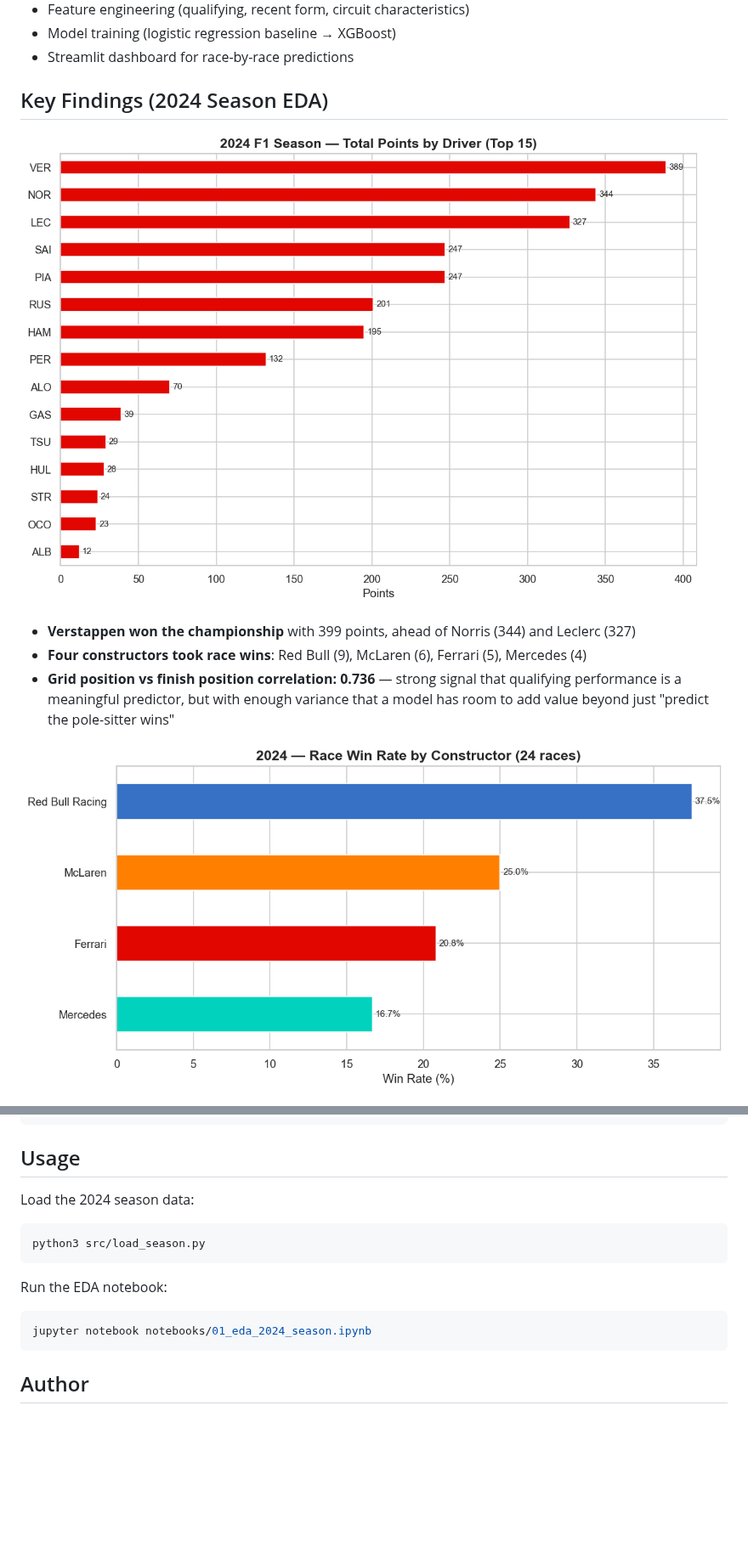
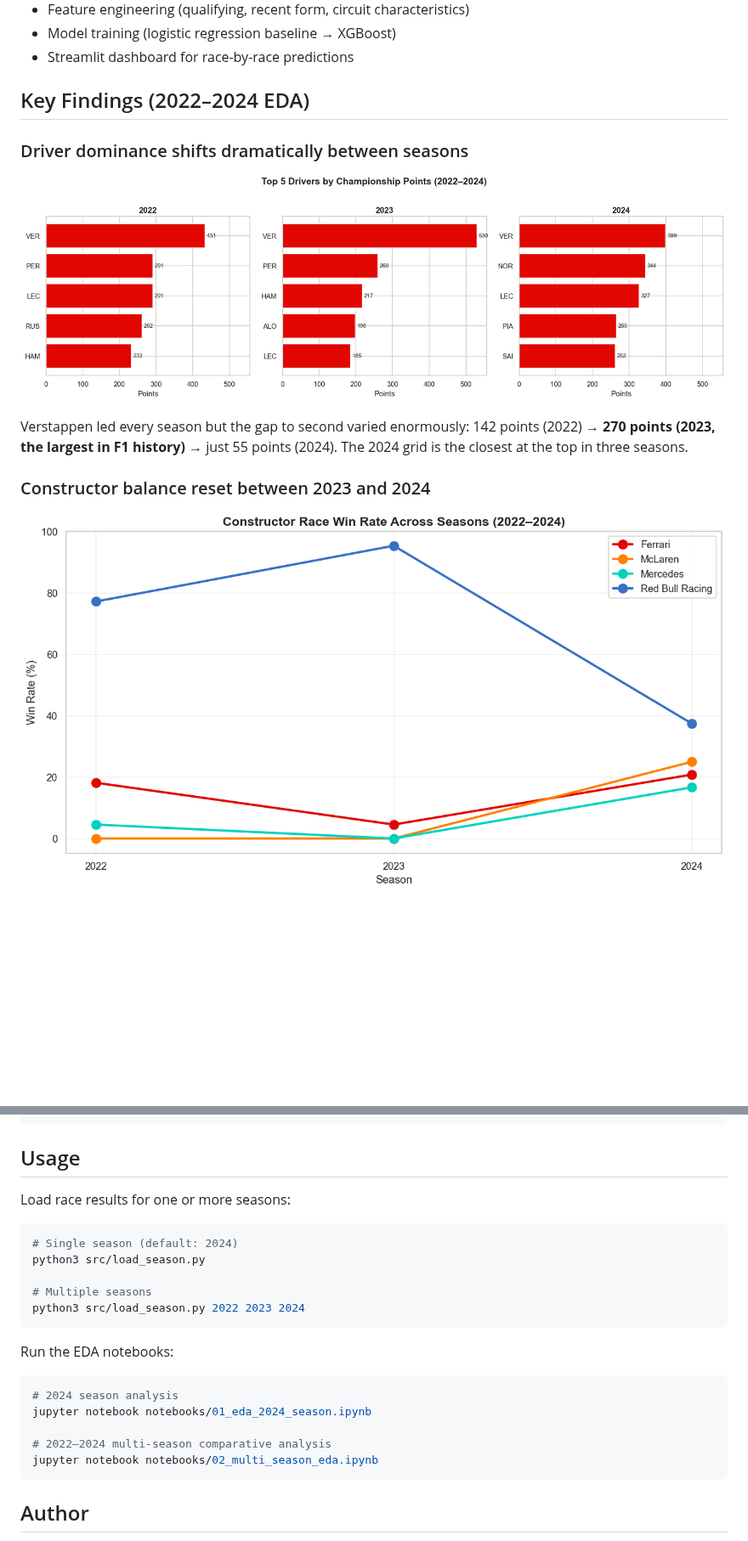
Before and after one commit to Om-Ravindra-Patil/F1-Race-Predictor, a Markdown page: README.md, 2 parts joined by grey strips. Shown at 85% size. Drawn GitHub-style; pictures changed too: notebooks/chart_champions_by_season.png (added), notebooks/chart_constructor_dominance.png (added); blank space fills up the shorter version.

Commit message:
Add 2022-2024 multi-season EDA and update README findings

````diff
--- a/README.md
+++ b/README.md
@@ -12,13 +12,13 @@ A machine learning project to predict Formula 1 race winners using race results,
 - Model training (logistic regression baseline → XGBoost)
 - Streamlit dashboard for race-by-race predictions
 
-## Key Findings (2024 Season EDA)
+## Key Findings (2022–2024 EDA)
 
-![Total points by driver](notebooks/chart_points_by_driver.png)
+### Driver dominance shifts dramatically between seasons
+![Top drivers by season](notebooks/chart_champions_by_season.png)
 
-- **Verstappen won the championship** with 399 points, ahead of Norris (344) and Leclerc (327)
-- **Four constructors took race wins**: Red Bull (9), McLaren (6), Ferrari (5), Mercedes (4)
-- **Grid position vs finish position correlation:  0.736** — strong signal that qualifying performance is a meaningful predictor, but with enough variance that a model has room to add value beyond just "predict the pole-sitter wins"
+Verstappen led every season but the gap to second varied enormously: 142 points (2022) → **270 points (2023, the largest in F1 history)** → just 55 points (2024). The 2024 grid is the closest at the top in three seasons.
 
-![Win rate by constructor](notebooks/chart_constructor_winrate.png)
+### Constructor balance reset between 2023 and 2024
+![Constructor dominance](notebooks/chart_constructor_dominance.png)
 
@@ -44,16 +57,24 @@ pip install -r requirements.txt
 
 ## Usage
 
-Load the 2024 season data:
+Load race results for one or more seasons:
 
 ```bash
+# Single season (default: 2024)
 python3 src/load_season.py
+
+# Multiple seasons
+python3 src/load_season.py 2022 2023 2024
 ```
 
-Run the EDA notebook:
+Run the EDA notebooks:
 
 ```bash
+# 2024 season analysis
 jupyter notebook notebooks/01_eda_2024_season.ipynb
+
+# 2022–2024 multi-season comparative analysis
+jupyter notebook notebooks/02_multi_season_eda.ipynb
 ```
 
 ## Author
````
Also changed, not shown: other parts of README.md (+14 -1 lines), notebooks/chart_grid_correlation_by_season.png (added), 1 other file.
